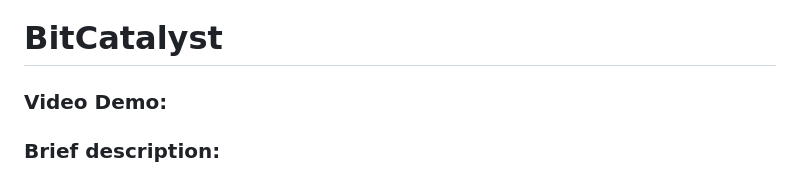
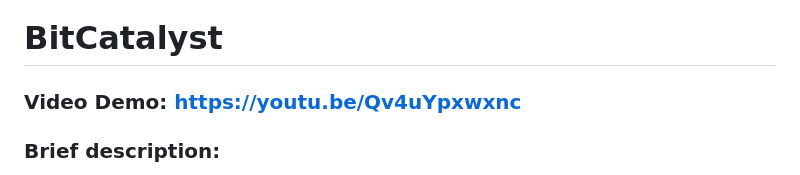
Before and after one commit to TheDarkKnight2622/BitCatalyst-version-1, a Markdown page: README.md, the part around the change. GitHub-like rendering.

```diff
--- a/README.md
+++ b/README.md
@@ -1,5 +1,5 @@
 # BitCatalyst
-### Video Demo:
+### Video Demo: https://youtu.be/Qv4uYpxwxnc
 ### Brief description:
 
 BitCatalyst is a simulated off-chain trading environment where users are able to perform paper trades on a select few cryptocurrencies.
```
